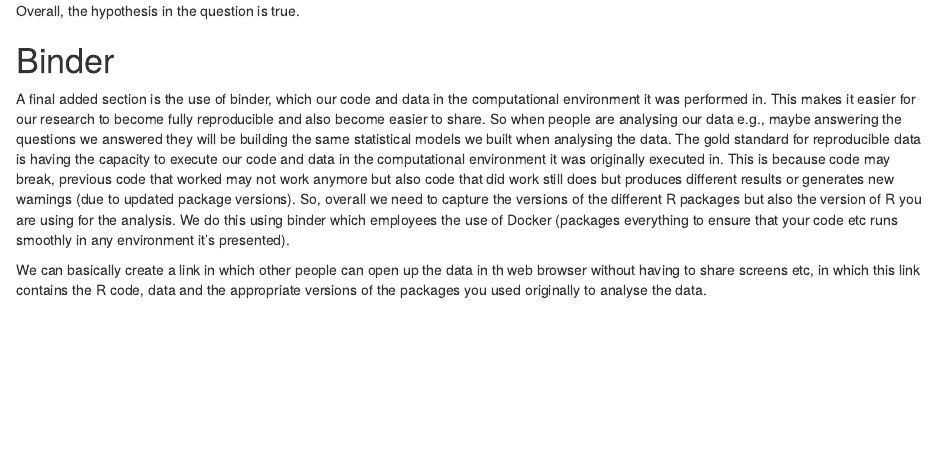
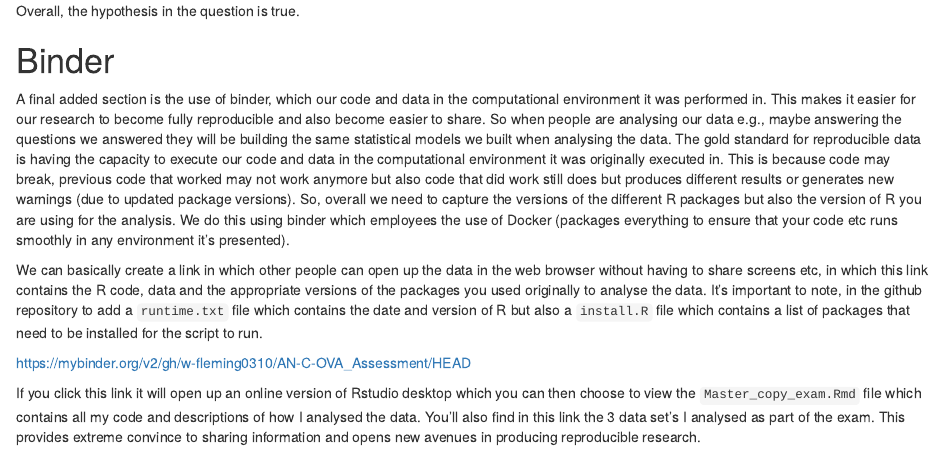
Before and after one commit to w-fleming0310/AN-C-OVA_Assessment, an R Markdown document (Master_copy_exam.Rmd): the page in a window 1100 px wide, from 14000 px down. Rendered offline with R 4.5, knitr and Pandoc, with nearby package versions; drawn as R Markdown's standard HTML page in place of the format the file asks for; code that draws random numbers runs with fixed seeds of ours; some code elsewhere in the file could not run offline.

Commit message:
Update Master_copy_exam.Rmd

```diff
--- a/Master_copy_exam.Rmd
+++ b/Master_copy_exam.Rmd
@@ -374,4 +374,8 @@ Overall, the hypothesis in the question is true.
 
 A final added section is the use of binder, which our code and data in the computational environment it was performed in. This makes it easier for our research to become fully reproducible and also become easier to share. So when people are analysing our data e.g., maybe answering the questions we answered they will be building the same statistical models we built when analysing the data. The gold standard for reproducible data is having the capacity to execute our code and data in the computational environment it was originally executed in. This is because code may break, previous code that worked may not work anymore but also code that did work still does but produces different results or generates new warnings (due to updated package versions). So, overall we need to capture the versions of the different R packages but also the version of R you are using for the analysis. We do this using binder which employees the use of Docker (packages everything to ensure that your code etc runs smoothly in any environment it's presented).
 
-We can basically create a link in which other people can open up the data in th web browser without having to share screens etc, in which this link contains the R code, data and the appropriate versions of the packages you used originally to analyse the data.
+We can basically create a link in which other people can open up the data in the web browser without having to share screens etc, in which this link contains the R code, data and the appropriate versions of the packages you used originally to analyse the data. It’s important to note, in the github repository to add a `runtime.txt` file which contains the date and version of R but also a `install.R` file which contains a list of packages that need to be installed for the script to run.
+
+https://mybinder.org/v2/gh/w-fleming0310/AN-C-OVA_Assessment/HEAD
+
+If you click this link it will open up an online version of Rstudio desktop which you can then choose to view the `Master_copy_exam.Rmd` file which contains all my code and descriptions of how I analysed the data. You’ll also find in this link the 3 data set’s I analysed as part of the exam. This provides extreme convince to sharing information and opens new avenues in producing reproducible research.
```
